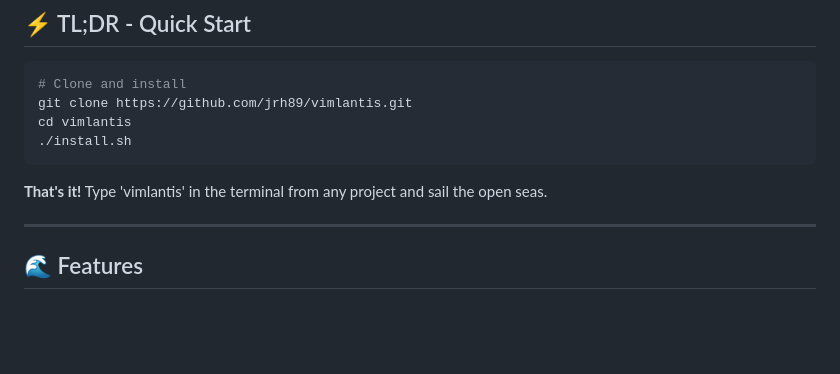
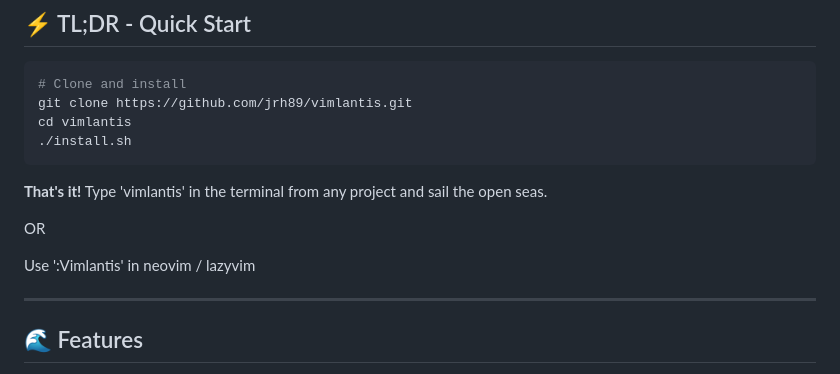
Before and after one commit to JRH89/vimlantis, a Markdown page: README.md, the part around the change. Rendered like a GitHub page; blank space fills up the shorter version.

Commit message:
docs: add Neovim command usage option to README

````diff
--- a/README.md
+++ b/README.md
@@ -14,6 +14,10 @@ cd vimlantis
 ```
 
 **That's it!** Type 'vimlantis' in the terminal from any project and sail the open seas.
+
+OR
+
+Use ':Vimlantis' in neovim / lazyvim
 
 ---
 
````
